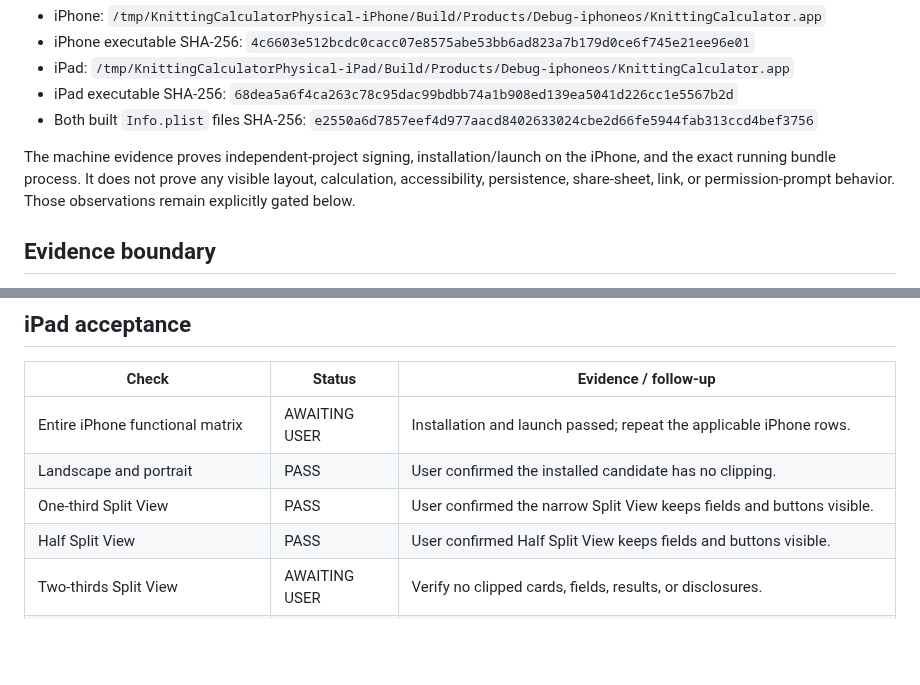
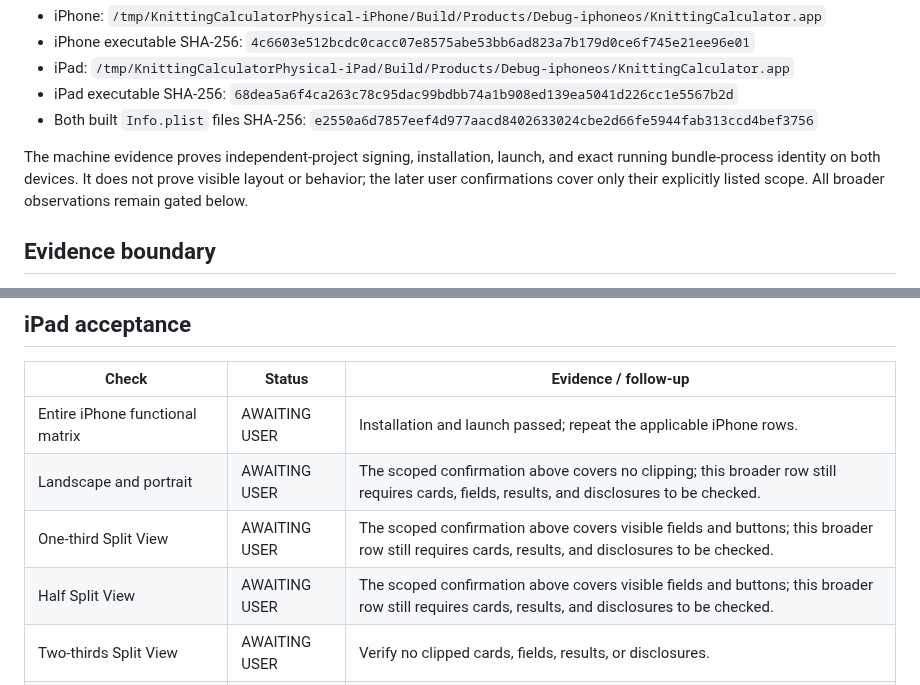
Before and after one commit to phillon77/KnitNote, a Markdown page: AppStore/Verification/KnittingCalculatorPhysicalVerification.md, 2 parts joined by grey strips. GitHub-like rendering; blank space fills up the shorter version.

Commit message:
docs: scope calculator iPad acceptance

```diff
--- a/AppStore/Verification/KnittingCalculatorPhysicalVerification.md
+++ b/AppStore/Verification/KnittingCalculatorPhysicalVerification.md
@@ -181,10 +181,10 @@ Build artifacts:
 - Both built `Info.plist` files SHA-256:
   `e2550a6d7857eef4d977aacd8402633024cbe2d66fe5944fab313ccd4bef3756`
 
-The machine evidence proves independent-project signing, installation/launch
-on the iPhone, and the exact running bundle process. It does not prove any
-visible layout, calculation, accessibility, persistence, share-sheet, link, or
-permission-prompt behavior. Those observations remain explicitly gated below.
+The machine evidence proves independent-project signing, installation, launch,
+and exact running bundle-process identity on both devices. It does not prove
+visible layout or behavior; the later user confirmations cover only their
+explicitly listed scope. All broader observations remain gated below.
 
 ## Evidence boundary
 
@@ -262,9 +262,9 @@ edge-case rows below have passed.
 | Check | Status | Evidence / follow-up |
 | --- | --- | --- |
 | Entire iPhone functional matrix | AWAITING USER | Installation and launch passed; repeat the applicable iPhone rows. |
-| Landscape and portrait | PASS | User confirmed the installed candidate has no clipping. |
-| One-third Split View | PASS | User confirmed the narrow Split View keeps fields and buttons visible. |
-| Half Split View | PASS | User confirmed Half Split View keeps fields and buttons visible. |
+| Landscape and portrait | AWAITING USER | The scoped confirmation above covers no clipping; this broader row still requires cards, fields, results, and disclosures to be checked. |
+| One-third Split View | AWAITING USER | The scoped confirmation above covers visible fields and buttons; this broader row still requires cards, results, and disclosures to be checked. |
+| Half Split View | AWAITING USER | The scoped confirmation above covers visible fields and buttons; this broader row still requires cards, results, and disclosures to be checked. |
 | Two-thirds Split View | AWAITING USER | Verify no clipped cards, fields, results, or disclosures. |
 | External-keyboard numeric entry | AWAITING USER | Run only if a keyboard is available; record availability. |
 | Share-sheet presentation and dismissal | AWAITING USER | Confirm it is correctly anchored and dismisses. |
```
